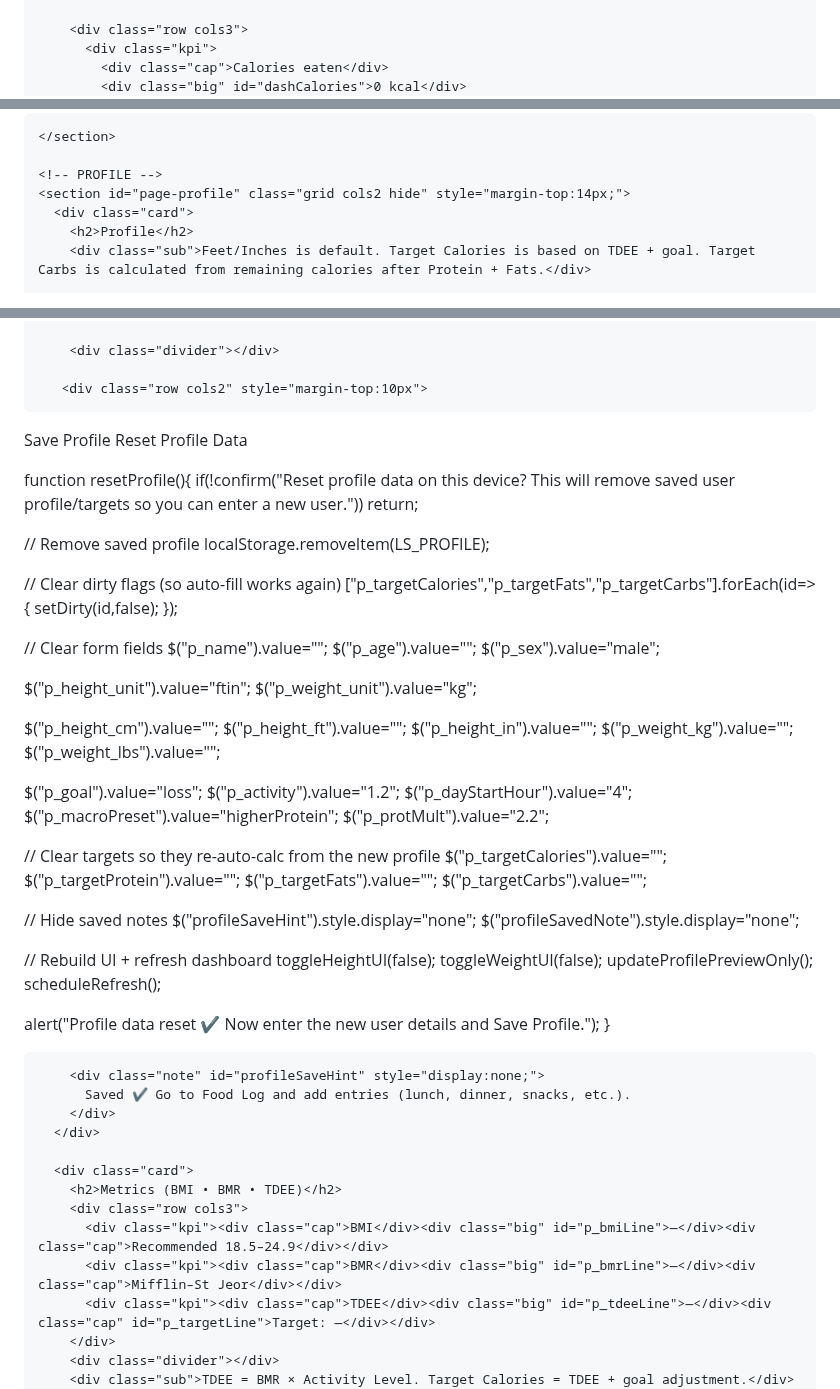
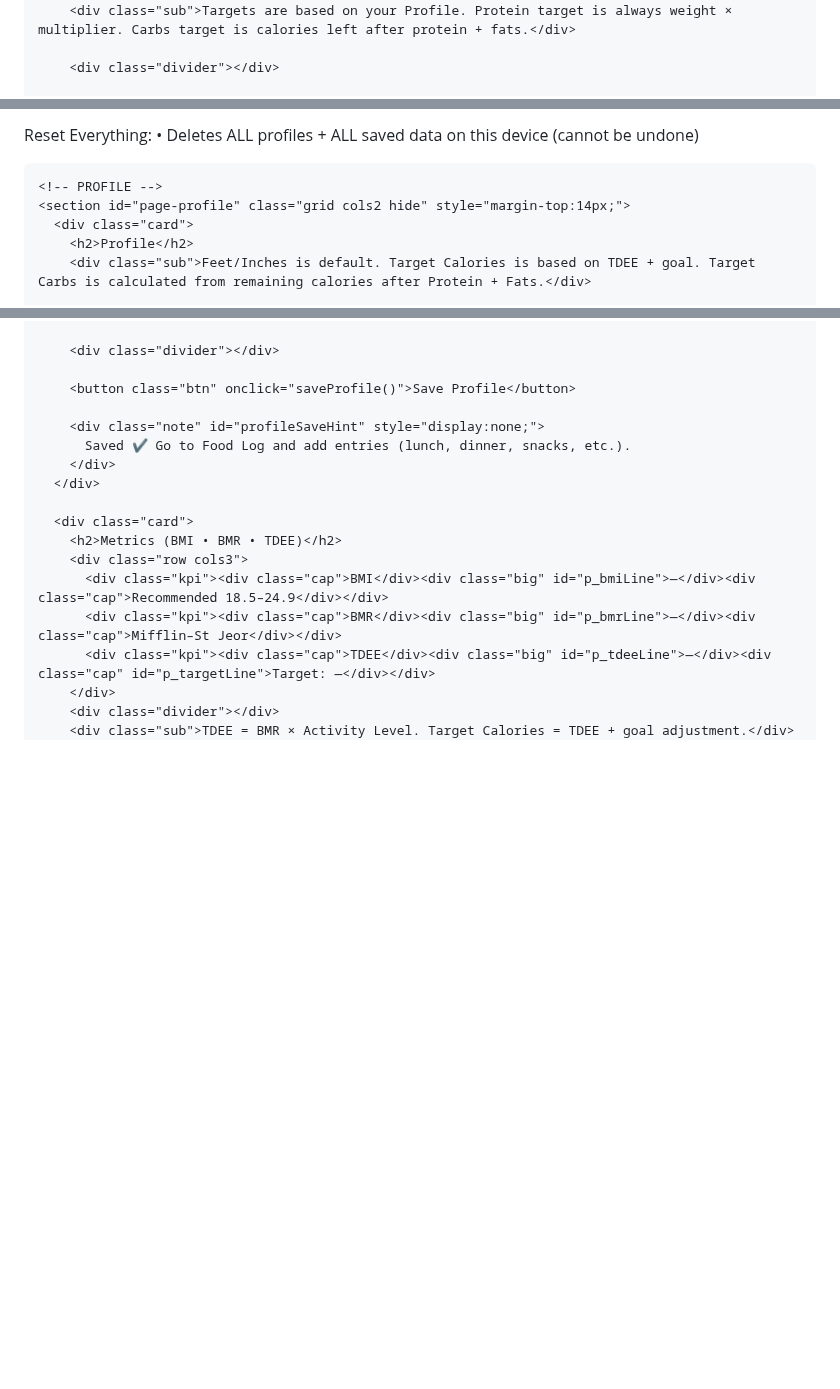
Before and after one commit to nowshad-macro-calculator/Macro-Calculator-of-Nowshad, a Markdown page: README.md, 3 parts joined by grey strips. Drawn GitHub-style; blank space fills up the shorter version.

```diff
--- a/README.md
+++ b/README.md
@@ -92,6 +92,8 @@
     .btn:hover{background:rgba(255,255,255,.18)}
     .btn.danger{background:rgba(255,107,107,.18)}
     .btn.danger:hover{background:rgba(255,107,107,.26)}
+    .btn.secondary{background:rgba(27,99,255,.18)}
+    .btn.secondary:hover{background:rgba(27,99,255,.28)}
     .pill{
       display:inline-flex; align-items:center; gap:8px;
       border:1px solid var(--stroke); border-radius:999px;
@@ -331,3 +339,7 @@
+Reset Everything:
+• Deletes ALL profiles + ALL saved data on this device (cannot be undone)
+        </div>
+      </div>
     </section>
 
     <!-- PROFILE -->
@@ -481,60 +493,7 @@
 
         <div class="divider"></div>
 
-       <div class="row cols2" style="margin-top:10px">
-  <button class="btn" onclick="saveProfile()">Save Profile</button>
-  <button class="btn danger" onclick="resetProfile()">Reset Profile Data</button>
-</div>
-
-function resetProfile(){
-  if(!confirm("Reset profile data on this device? This will remove saved user profile/targets so you can enter a new user.")) return;
-
-  // Remove saved profile
-  localStorage.removeItem(LS_PROFILE);
-
-  // Clear dirty flags (so auto-fill works again)
-  ["p_targetCalories","p_targetFats","p_targetCarbs"].forEach(id=>{
-    setDirty(id,false);
-  });
-
-  // Clear form fields
-  $("p_name").value="";
-  $("p_age").value="";
-  $("p_sex").value="male";
-
-  $("p_height_unit").value="ftin";
-  $("p_weight_unit").value="kg";
-
-  $("p_height_cm").value="";
-  $("p_height_ft").value="";
-  $("p_height_in").value="";
-  $("p_weight_kg").value="";
-  $("p_weight_lbs").value="";
-
-  $("p_goal").value="loss";
-  $("p_activity").value="1.2";
-  $("p_dayStartHour").value="4";
-  $("p_macroPreset").value="higherProtein";
-  $("p_protMult").value="2.2";
-
-  // Clear targets so they re-auto-calc from the new profile
-  $("p_targetCalories").value="";
-  $("p_targetProtein").value="";
-  $("p_targetFats").value="";
-  $("p_targetCarbs").value="";
-
-  // Hide saved notes
-  $("profileSaveHint").style.display="none";
-  $("profileSavedNote").style.display="none";
-
-  // Rebuild UI + refresh dashboard
-  toggleHeightUI(false);
-  toggleWeightUI(false);
-  updateProfilePreviewOnly();
-  scheduleRefresh();
-
-  alert("Profile data reset ✔️ Now enter the new user details and Save Profile.");
-}
+        <button class="btn" onclick="saveProfile()">Save Profile</button>
 
         <div class="note" id="profileSaveHint" style="display:none;">
           Saved ✔️ Go to Food Log and add entries (lunch, dinner, snacks, etc.).
```
Also changed, not shown: other parts of README.md (+153 -213 lines).
